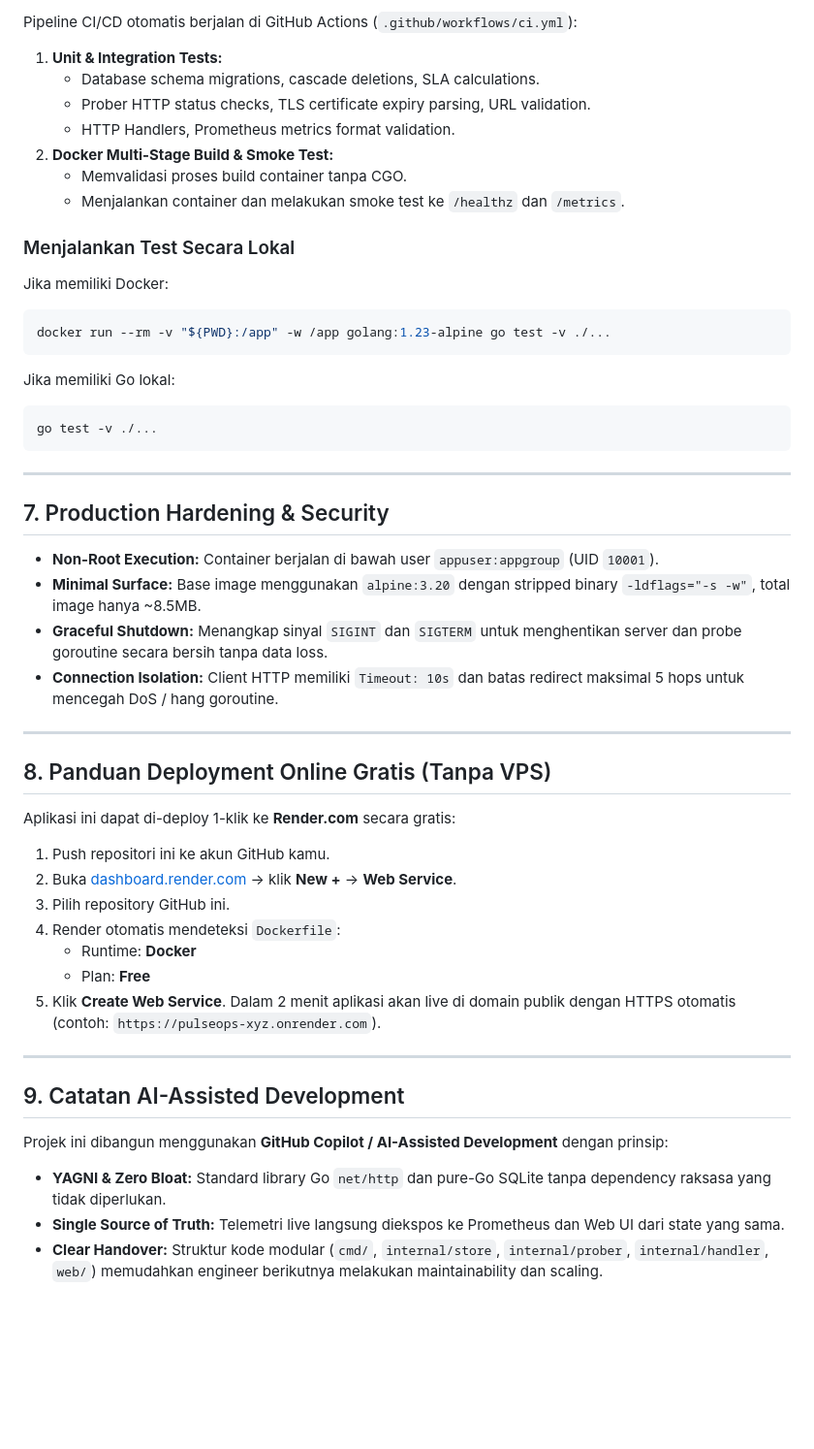
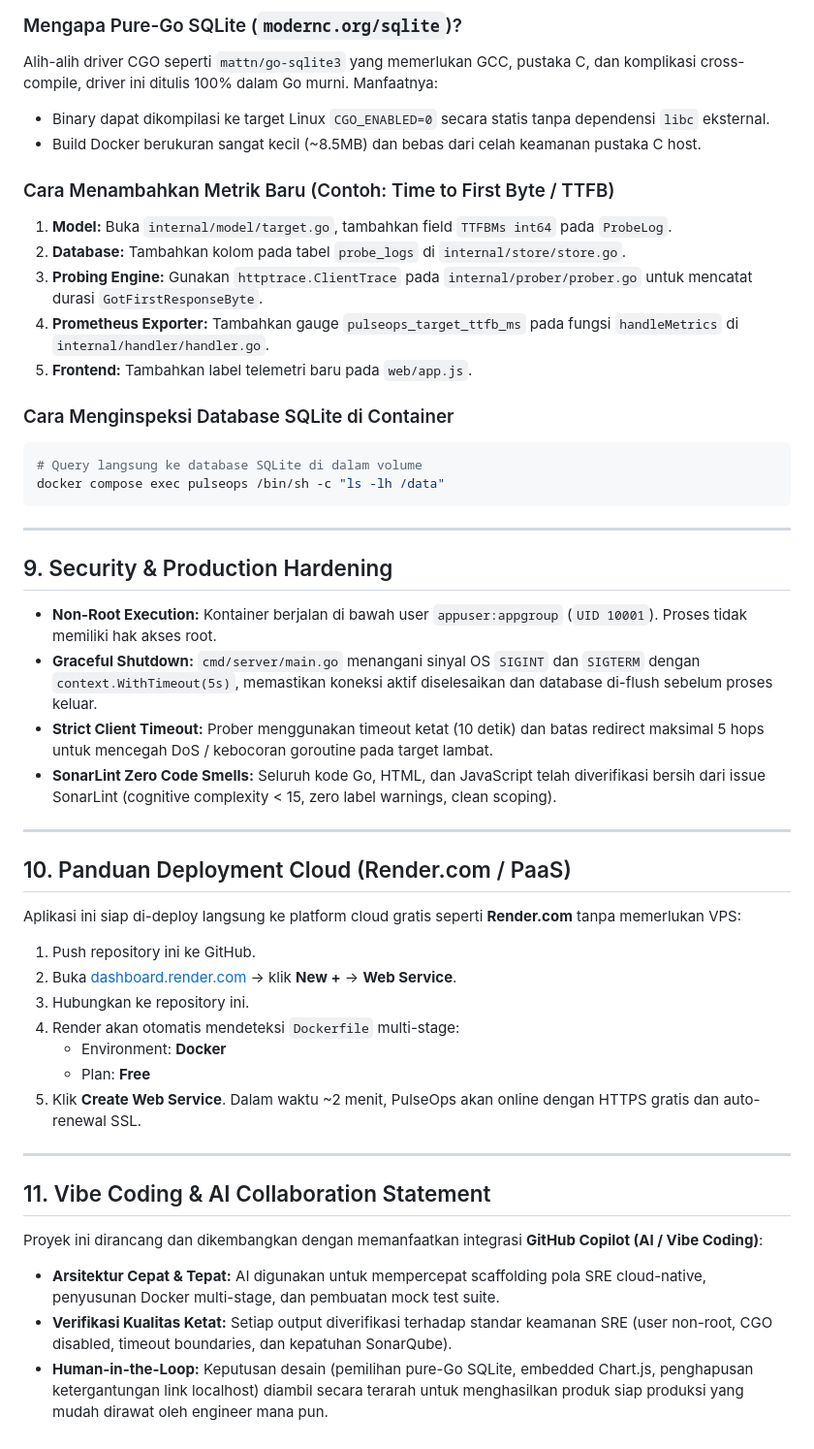
Before and after one commit to YusufJ12/herco-pulseops, a Markdown page: README.md, the part around one of its changes. Shown at 97% size. Drawn GitHub-style; blank space fills up the shorter version.

````diff
--- a/README.md
+++ b/README.md
@@ -119,52 +201,50 @@ docker compose down
 
-Pipeline CI/CD otomatis berjalan di GitHub Actions (`.github/workflows/ci.yml`):
+### Mengapa Pure-Go SQLite (`modernc.org/sqlite`)?
+Alih-alih driver CGO seperti `mattn/go-sqlite3` yang memerlukan GCC, pustaka C, dan komplikasi cross-compile, driver ini ditulis 100% dalam Go murni. Manfaatnya:
+- Binary dapat dikompilasi ke target Linux `CGO_ENABLED=0` secara statis tanpa dependensi `libc` eksternal.
+- Build Docker berukuran sangat kecil (~8.5MB) dan bebas dari celah keamanan pustaka C host.
 
-1. **Unit & Integration Tests:**
-   - Database schema migrations, cascade deletions, SLA calculations.
-   - Prober HTTP status checks, TLS certificate expiry parsing, URL validation.
-   - HTTP Handlers, Prometheus metrics format validation.
-2. **Docker Multi-Stage Build & Smoke Test:**
-   - Memvalidasi proses build container tanpa CGO.
-   - Menjalankan container dan melakukan smoke test ke `/healthz` dan `/metrics`.
+### Cara Menambahkan Metrik Baru (Contoh: Time to First Byte / TTFB)
+1. **Model:** Buka `internal/model/target.go`, tambahkan field `TTFBMs int64` pada `ProbeLog`.
+2. **Database:** Tambahkan kolom pada tabel `probe_logs` di `internal/store/store.go`.
+3. **Probing Engine:** Gunakan `httptrace.ClientTrace` pada `internal/prober/prober.go` untuk mencatat durasi `GotFirstResponseByte`.
+4. **Prometheus Exporter:** Tambahkan gauge `pulseops_target_ttfb_ms` pada fungsi `handleMetrics` di `internal/handler/handler.go`.
+5. **Frontend:** Tambahkan label telemetri baru pada `web/app.js`.
 
-### Menjalankan Test Secara Lokal
-Jika memiliki Docker:
+### Cara Menginspeksi Database SQLite di Container
 ```bash
-docker run --rm -v "${PWD}:/app" -w /app golang:1.23-alpine go test -v ./...
-```
-Jika memiliki Go lokal:
-```bash
-go test -v ./...
+# Query langsung ke database SQLite di dalam volume
+docker compose exec pulseops /bin/sh -c "ls -lh /data"
 ```
 
 ---
 
-## 7. Production Hardening & Security
+## 9. Security & Production Hardening
 
-- **Non-Root Execution:** Container berjalan di bawah user `appuser:appgroup` (UID `10001`).
-- **Minimal Surface:** Base image menggunakan `alpine:3.20` dengan stripped binary `-ldflags="-s -w"`, total image hanya ~8.5MB.
-- **Graceful Shutdown:** Menangkap sinyal `SIGINT` dan `SIGTERM` untuk menghentikan server dan probe goroutine secara bersih tanpa data loss.
-- **Connection Isolation:** Client HTTP memiliki `Timeout: 10s` dan batas redirect maksimal 5 hops untuk mencegah DoS / hang goroutine.
+- **Non-Root Execution:** Kontainer berjalan di bawah user `appuser:appgroup` (`UID 10001`). Proses tidak memiliki hak akses root.
+- **Graceful Shutdown:** `cmd/server/main.go` menangani sinyal OS `SIGINT` dan `SIGTERM` dengan `context.WithTimeout(5s)`, memastikan koneksi aktif diselesaikan dan database di-flush sebelum proses keluar.
+- **Strict Client Timeout:** Prober menggunakan timeout ketat (10 detik) dan batas redirect maksimal 5 hops untuk mencegah DoS / kebocoran goroutine pada target lambat.
+- **SonarLint Zero Code Smells:** Seluruh kode Go, HTML, dan JavaScript telah diverifikasi bersih dari issue SonarLint (cognitive complexity < 15, zero label warnings, clean scoping).
 
 ---
 
-## 8. Panduan Deployment Online Gratis (Tanpa VPS)
+## 10. Panduan Deployment Cloud (Render.com / PaaS)
 
-Aplikasi ini dapat di-deploy 1-klik ke **Render.com** secara gratis:
+Aplikasi ini siap di-deploy langsung ke platform cloud gratis seperti **Render.com** tanpa memerlukan VPS:
 
-1. Push repositori ini ke akun GitHub kamu.
+1. Push repository ini ke GitHub.
 2. Buka [dashboard.render.com](https://dashboard.render.com/) -> klik **New +** -> **Web Service**.
-3. Pilih repository GitHub ini.
-4. Render otomatis mendeteksi `Dockerfile`:
-   - Runtime: **Docker**
+3. Hubungkan ke repository ini.
+4. Render akan otomatis mendeteksi `Dockerfile` multi-stage:
+   - Environment: **Docker**
    - Plan: **Free**
-5. Klik **Create Web Service**. Dalam 2 menit aplikasi akan live di domain publik dengan HTTPS otomatis (contoh: `https://pulseops-xyz.onrender.com`).
+5. Klik **Create Web Service**. Dalam waktu ~2 menit, PulseOps akan online dengan HTTPS gratis dan auto-renewal SSL.
 
 ---
 
-## 9. Catatan AI-Assisted Development
+## 11. Vibe Coding & AI Collaboration Statement
 
-Projek ini dibangun menggunakan **GitHub Copilot / AI-Assisted Development** dengan prinsip:
-- **YAGNI & Zero Bloat:** Standard library Go `net/http` dan pure-Go SQLite tanpa dependency raksasa yang tidak diperlukan.
-- **Single Source of Truth:** Telemetri live langsung diekspos ke Prometheus dan Web UI dari state yang sama.
-- **Clear Handover:** Struktur kode modular (`cmd/`, `internal/store`, `internal/prober`, `internal/handler`, `web/`) memudahkan engineer berikutnya melakukan maintainability dan scaling.
+Proyek ini dirancang dan dikembangkan dengan memanfaatkan integrasi **GitHub Copilot (AI / Vibe Coding)**:
+- **Arsitektur Cepat & Tepat:** AI digunakan untuk mempercepat scaffolding pola SRE cloud-native, penyusunan Docker multi-stage, dan pembuatan mock test suite.
+- **Verifikasi Kualitas Ketat:** Setiap output diverifikasi terhadap standar keamanan SRE (user non-root, CGO disabled, timeout boundaries, dan kepatuhan SonarQube).
+- **Human-in-the-Loop:** Keputusan desain (pemilihan pure-Go SQLite, embedded Chart.js, penghapusan ketergantungan link localhost) diambil secara terarah untuk menghasilkan produk siap produksi yang mudah dirawat oleh engineer mana pun.
````
Also changed, not shown: other parts of README.md (+142 -60 lines), CONTRIBUTING.md (added, +82 -0 lines).
